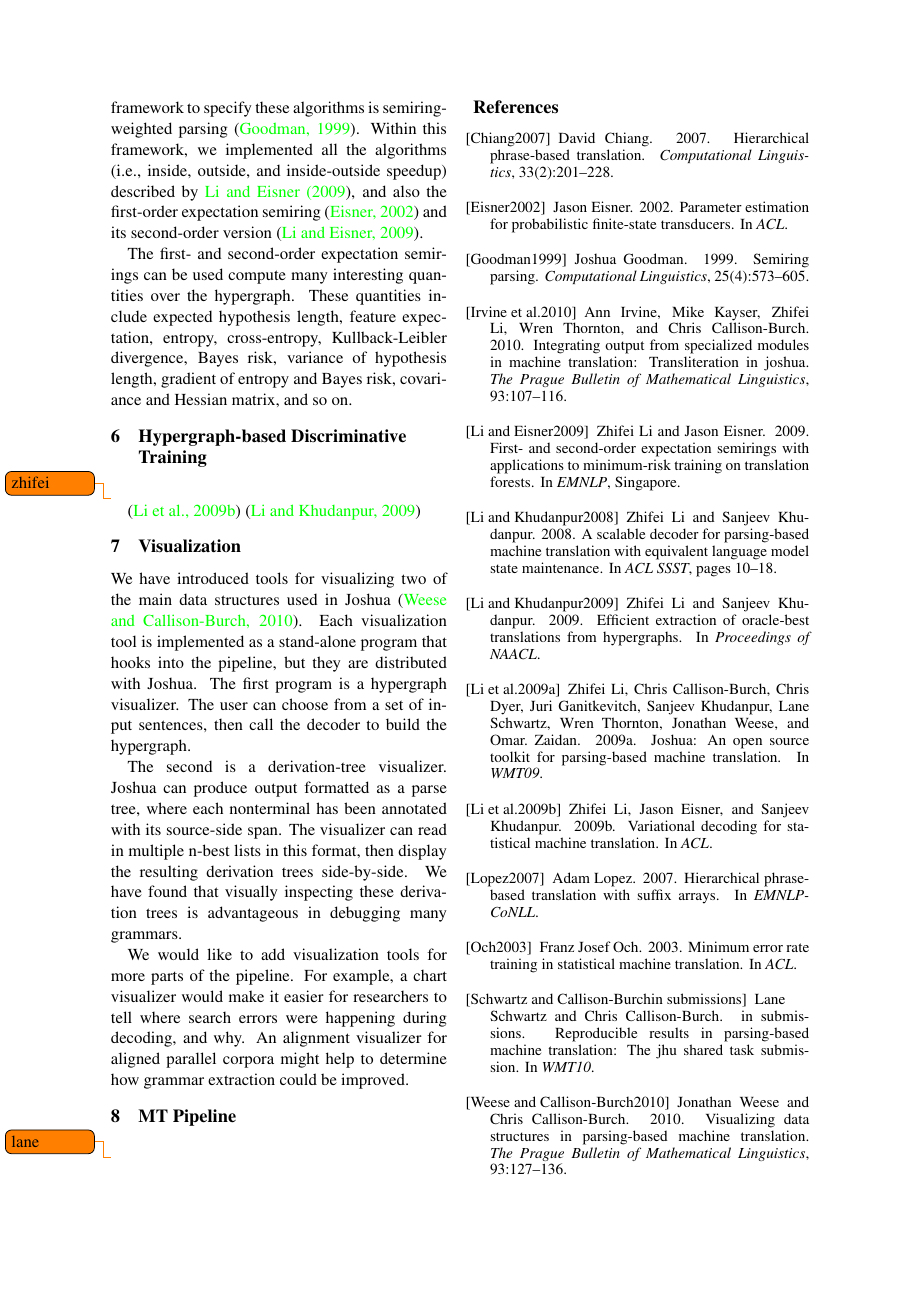
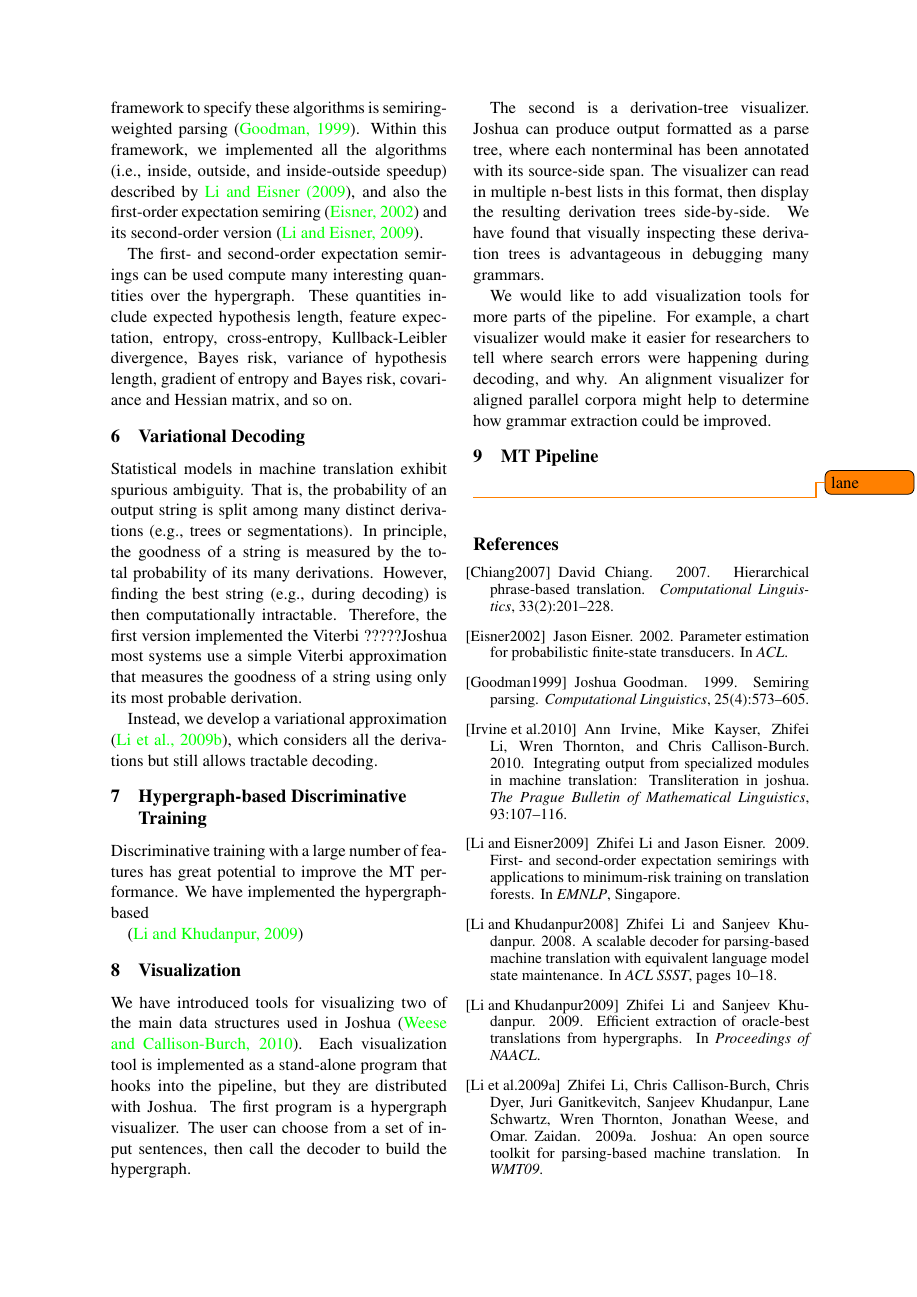
Before and after one commit to dowobeha/joshua-publications, a LaTeX paper (papers/wmt10/joshua-progress.tex): page 2 of 3. Compiled offline with pdfLaTeX.

Commit message:
add variational hook
git-svn-id: https://joshua.svn.sourceforge.net/svnroot/joshua/branches/publications@1614 0ae5e6b2-d358-4f09-a895-f82f13dd62a4

```diff
--- a/papers/wmt10/joshua-progress.tex
+++ b/papers/wmt10/joshua-progress.tex
@@ -22,7 +22,7 @@
 
 \newcommand{\joshua}{\textbf{Joshua}}
 
-\title{Joshua 2.0: A Toolkit for Parsing-Based Machine Translation \\with Syntax, Semirings and Other Goodies }
+\title{Joshua 2.0: A Toolkit for Parsing-Based Machine Translation \\with Syntax, Semirings, Discriminative Training and Other Goodies }
 
 \author{
 Zhifei Li,\,\,\,
@@ -127,18 +127,37 @@ second-order version \cite{li-eisner:2009:EMNLP}.
 The first- and second-order expectation semirings can be used compute many interesting quantities over the hypergraph.
 These quantities include expected hypothesis length, feature expectation, entropy, cross-entropy, Kullback-Leibler divergence,
 Bayes risk, variance of hypothesis length, gradient of entropy and Bayes risk, covariance and Hessian matrix, and so on.
+
 % The second-order expectation semiring is essential for many interesting training paradigms
 % such as deterministic annealing \cite{Rose98deterministicannealing}, minimum risk \cite{smith-eisner:2006:POS},
 % active and semi-supervised learning \cite{entropy-mini,semiCRF-jiao}.
 % In these settings, we must compute the gradient of entropy or risk.
 % The semiring can also be used for second-order gradient optimization algorithms.
 
+\section{Variational Decoding}
+Statistical models in machine translation exhibit spurious ambiguity.
+That is, the probability of an output string is split
+among many distinct derivations (e.g., trees or
+segmentations). In principle, the goodness of a
+string is measured by the total probability of its
+many derivations. However, finding the best string
+(e.g., during decoding) is then computationally intractable.
+Therefore, the first version implemented the Viterbi ?????Joshua most systems use a simple
+Viterbi approximation that measures the goodness
+of a string using only its most probable derivation.
+
+Instead, we develop a variational approximation \cite{variational-decoding-acl09},
+which considers all the derivations but still
+allows tractable decoding.
+
 
 
 \section{Hypergraph-based Discriminative Training}
-\todo{zhifei}
+Discriminative training with a large number of features has
+great potential to improve the MT performance.
+We have implemented the hypergraph-based
 
-\cite{variational-decoding-acl09}
+
 \cite{oracle-extraction-naacl09}
 
 \section{Visualization}
```
